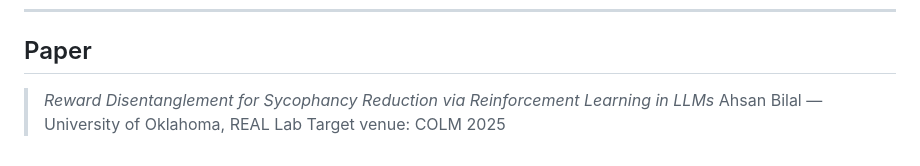
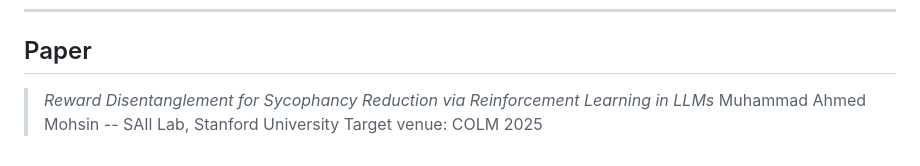
Before and after one commit to ahmd-mohsin/sycophancy-in-LLMs, a Markdown page: README.md, the part around the change. Drawn GitHub-style.

Commit message:
Update author name in README.md

```diff
--- a/README.md
+++ b/README.md
@@ -143,5 +143,5 @@ pip install sentence-transformers
 ## Paper
 
 > *Reward Disentanglement for Sycophancy Reduction via Reinforcement Learning in LLMs*
-> Ahsan Bilal — University of Oklahoma, REAL Lab
+> Muhammad Ahmed Mohsin -- SAIl Lab, Stanford University
 > Target venue: COLM 2025
```
